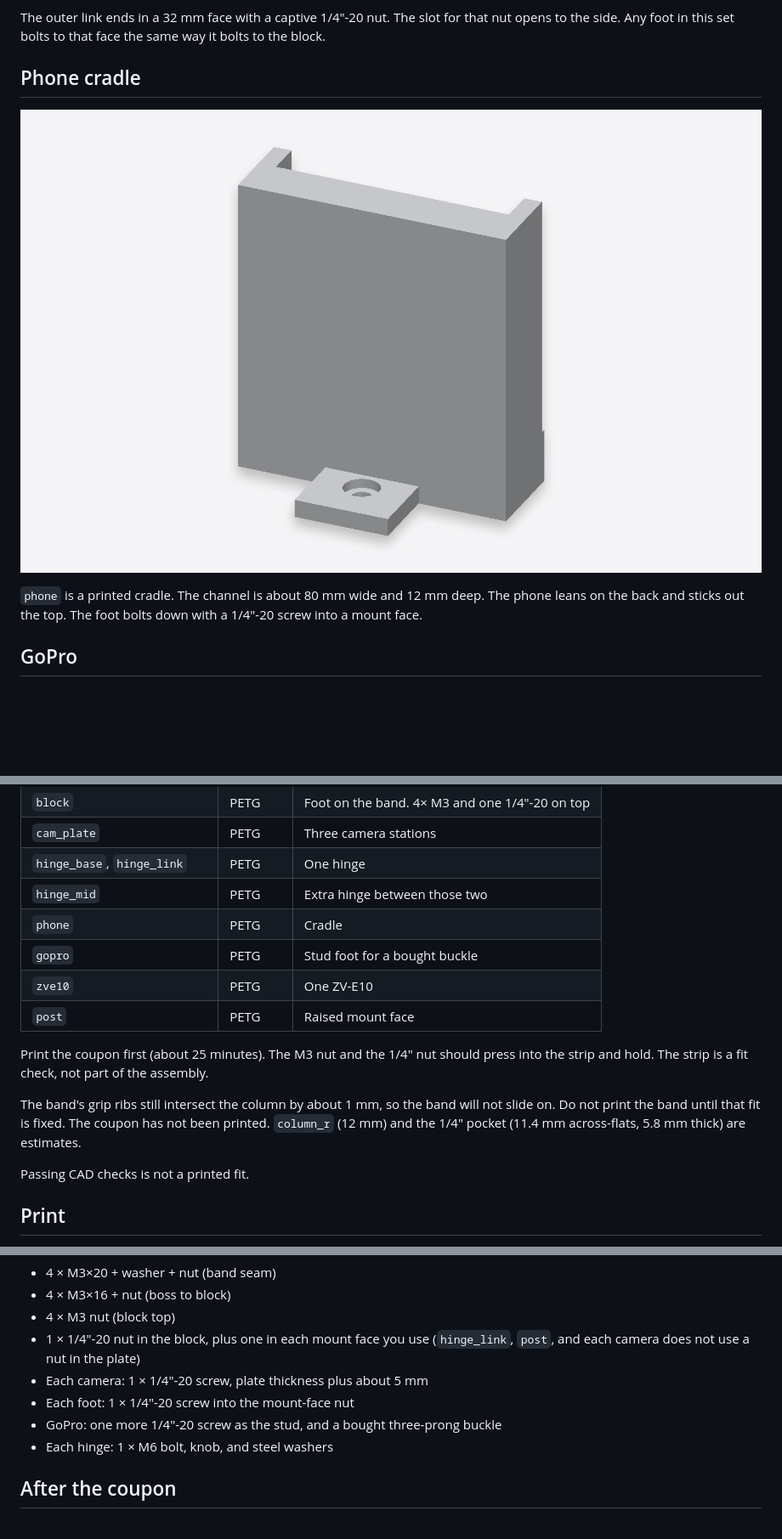
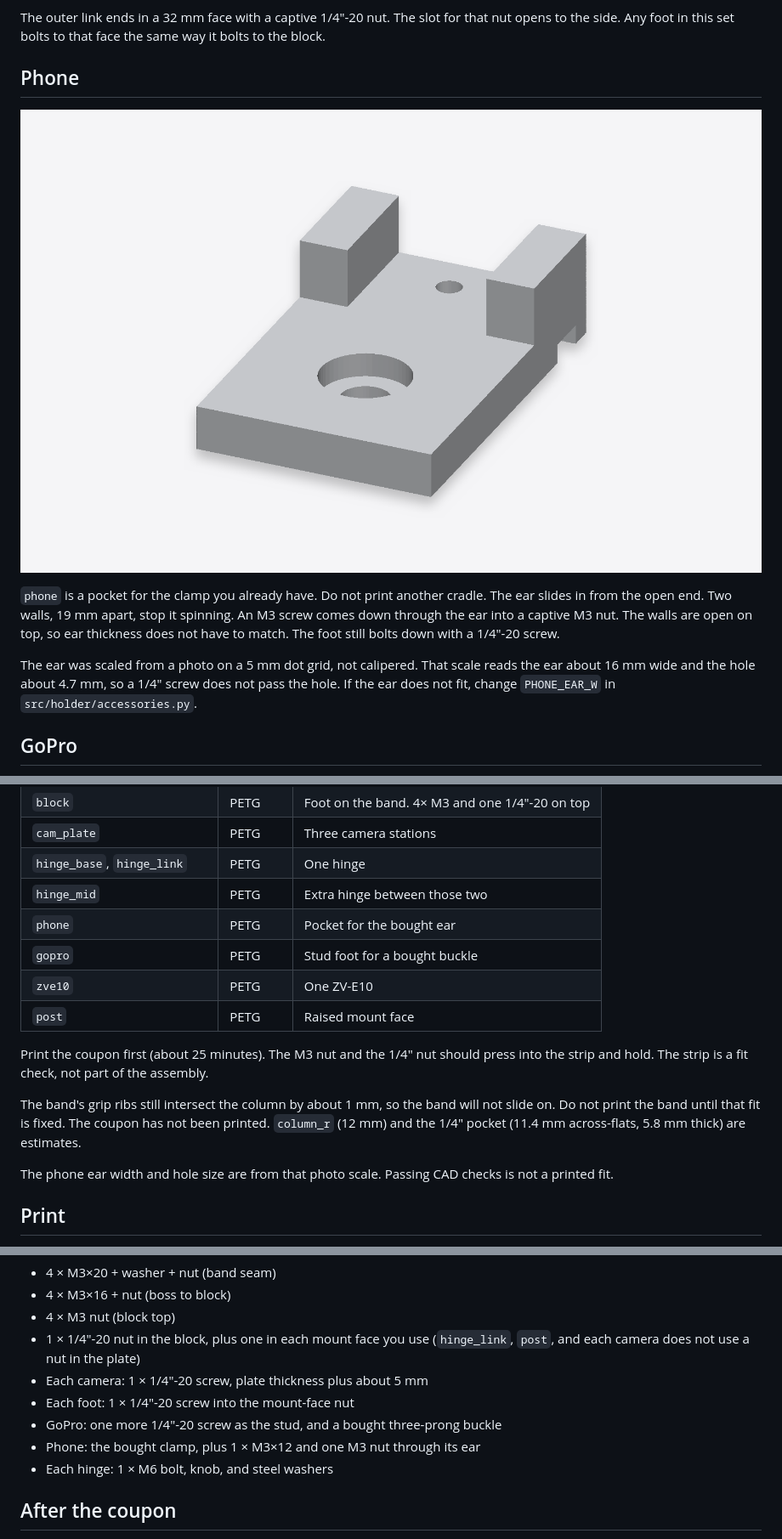
Before and after one commit to w0rxbend/monitor-stand-extenstions, a Markdown page: README.md, 3 parts joined by grey strips. Shown at 85% size. GitHub-like rendering; pictures changed too: docs/renders/phone.png; blank space fills up the shorter version.

Commit message:
fix(phone): replace the cradle with a pocket for the bought ear

```diff
--- a/README.md
+++ b/README.md
@@ -24,5 +24,5 @@ Three Sony ZV-E10 bodies do not fit on this plate. The body is 115.2 mm wide. Us
 
 The outer link ends in a 32 mm face with a captive 1/4"-20 nut. The slot for that nut opens to the side. Any foot in this set bolts to that face the same way it bolts to the block.
 
-## Phone cradle
+## Phone
 
@@ -30,5 +30,7 @@ The outer link ends in a 32 mm face with a captive 1/4"-20 nut. The slot for tha
 
-`phone` is a printed cradle. The channel is about 80 mm wide and 12 mm deep. The phone leans on the back and sticks out the top. The foot bolts down with a 1/4"-20 screw into a mount face.
+`phone` is a pocket for the clamp you already have. Do not print another cradle. The ear slides in from the open end. Two walls, 19 mm apart, stop it spinning. An M3 screw comes down through the ear into a captive M3 nut. The walls are open on top, so ear thickness does not have to match. The foot still bolts down with a 1/4"-20 screw.
+
+The ear was scaled from a photo on a 5 mm dot grid, not calipered. That scale reads the ear about 16 mm wide and the hole about 4.7 mm, so a 1/4" screw does not pass the hole. If the ear does not fit, change `PHONE_EAR_W` in `src/holder/accessories.py`.
 
 ## GoPro
 
@@ -81,7 +83,7 @@ Each name in `exports/` has `.step`, `.stl`, and `.3mf`. Files are in print orie
 | `cam_plate` | PETG | Three camera stations |
 | `hinge_base`, `hinge_link` | PETG | One hinge |
 | `hinge_mid` | PETG | Extra hinge between those two |
-| `phone` | PETG | Cradle |
+| `phone` | PETG | Pocket for the bought ear |
 | `gopro` | PETG | Stud foot for a bought buckle |
 | `zve10` | PETG | One ZV-E10 |
 | `post` | PETG | Raised mount face |
@@ -90,7 +92,7 @@ Print the coupon first (about 25 minutes). The M3 nut and the 1/4" nut should pr
 
 The band's grip ribs still intersect the column by about 1 mm, so the band will not slide on. Do not print the band until that fit is fixed. The coupon has not been printed. `column_r` (12 mm) and the 1/4" pocket (11.4 mm across-flats, 5.8 mm thick) are estimates.
 
-Passing CAD checks is not a printed fit.
+The phone ear width and hole size are from that photo scale. Passing CAD checks is not a printed fit.
 
 ## Print
 
@@ -107,6 +109,7 @@ Passing CAD checks is not a printed fit.
 - Each camera: 1 × 1/4"-20 screw, plate thickness plus about 5 mm
 - Each foot: 1 × 1/4"-20 screw into the mount-face nut
 - GoPro: one more 1/4"-20 screw as the stud, and a bought three-prong buckle
+- Phone: the bought clamp, plus 1 × M3×12 and one M3 nut through its ear
 - Each hinge: 1 × M6 bolt, knob, and steel washers
 
 ## After the coupon
```
Also changed, not shown: other parts of README.md (+1 -1 lines), 7 other files.
